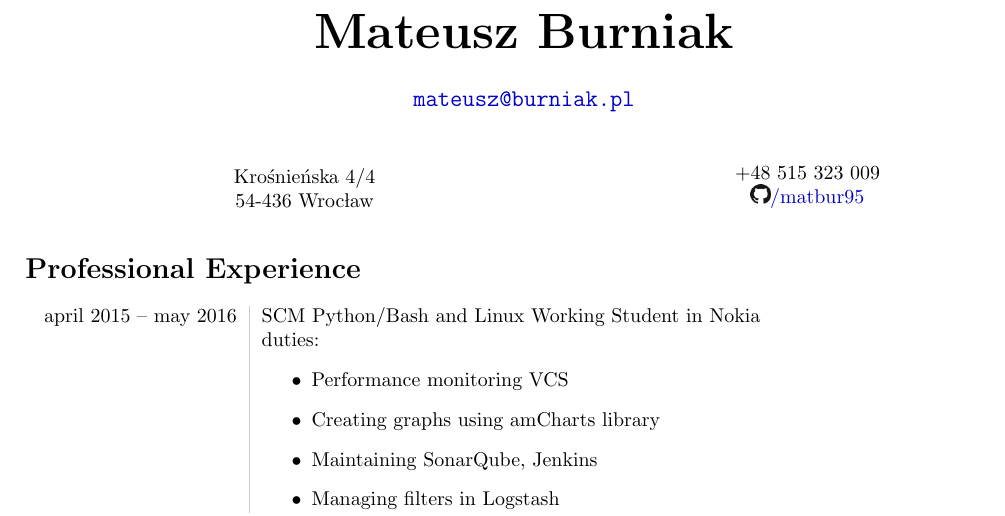
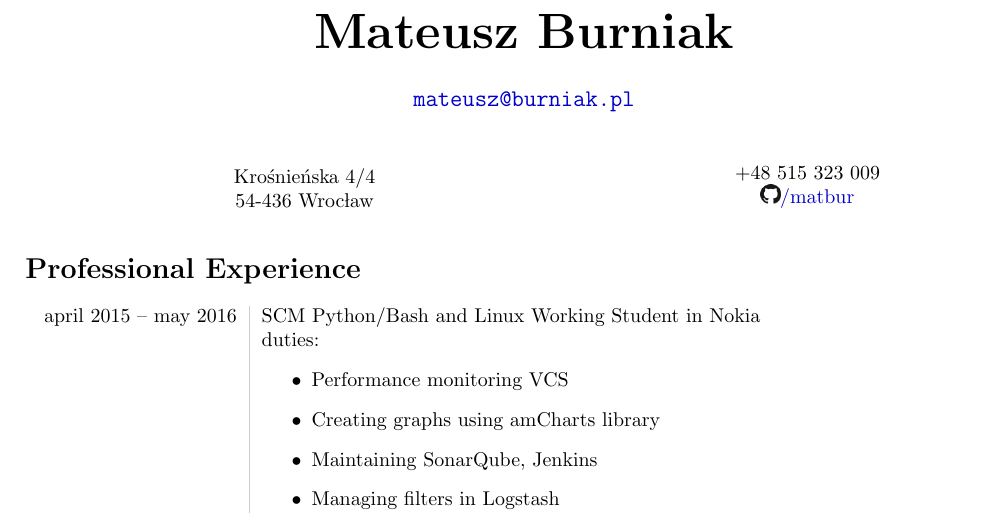
Before and after one commit to matbur/cv, a LaTeX CV (cv-mateusz-burniak.tex): part of the page, cut so that both start at the same text. Compiled offline with pdfLaTeX.

Commit message:
New github name

```diff
--- a/cv-mateusz-burniak.tex
+++ b/cv-mateusz-burniak.tex
@@ -38,7 +38,7 @@ Krośnieńska 4/4 \\
 \begin{minipage}[ht]{.5\textwidth}
 \centering
 +48 515 323 009\\
-\href{https://github.com/matbur95}{\includegraphics[scale=.3]{github.png}/matbur95}\\
+\href{https://github.com/matbur}{\includegraphics[scale=.3]{github.png}/matbur}\\
 \end{minipage}
 
 \vspace{1em}
```
Also changed, not shown: cv-mateusz-burniak.pdf.
